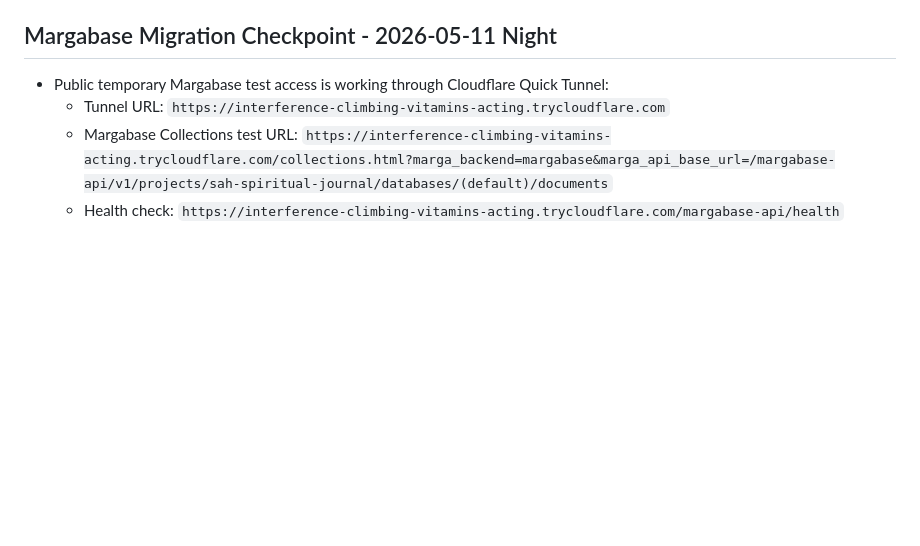
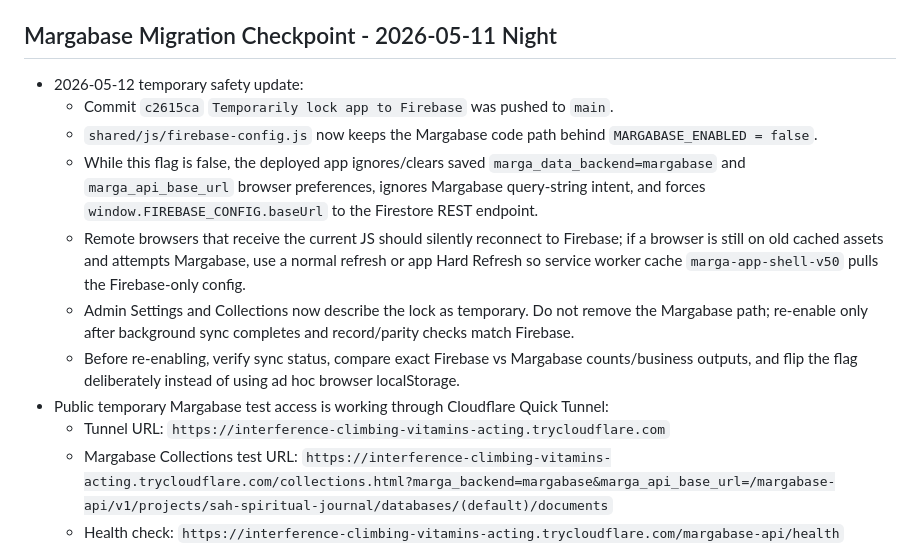
Before and after one commit to PinedaMikeB/marga-app, a Markdown page: HANDOFF.md, the part around one of its changes. Drawn GitHub-style; blank space fills up the shorter version.

Commit message:
Document temporary Firebase lock

```diff
--- a/HANDOFF.md
+++ b/HANDOFF.md
@@ -43,6 +43,13 @@ Start every new Marga-App thread by reading:
 - Keep Marga App work inside the `Marga-App` repo/thread. If a chat is in `marga-biz`, stop and redirect before editing app code.
 
 ## Margabase Migration Checkpoint - 2026-05-11 Night
+- 2026-05-12 temporary safety update:
+  - Commit `c2615ca` `Temporarily lock app to Firebase` was pushed to `main`.
+  - `shared/js/firebase-config.js` now keeps the Margabase code path behind `MARGABASE_ENABLED = false`.
+  - While this flag is false, the deployed app ignores/clears saved `marga_data_backend=margabase` and `marga_api_base_url` browser preferences, ignores Margabase query-string intent, and forces `window.FIREBASE_CONFIG.baseUrl` to the Firestore REST endpoint.
+  - Remote browsers that receive the current JS should silently reconnect to Firebase; if a browser is still on old cached assets and attempts Margabase, use a normal refresh or app Hard Refresh so service worker cache `marga-app-shell-v50` pulls the Firebase-only config.
+  - Admin Settings and Collections now describe the lock as temporary. Do not remove the Margabase path; re-enable only after background sync completes and record/parity checks match Firebase.
+  - Before re-enabling, verify sync status, compare exact Firebase vs Margabase counts/business outputs, and flip the flag deliberately instead of using ad hoc browser localStorage.
 - Public temporary Margabase test access is working through Cloudflare Quick Tunnel:
   - Tunnel URL: `https://interference-climbing-vitamins-acting.trycloudflare.com`
   - Margabase Collections test URL: `https://interference-climbing-vitamins-acting.trycloudflare.com/collections.html?marga_backend=margabase&marga_api_base_url=/margabase-api/v1/projects/sah-spiritual-journal/databases/(default)/documents`
```
Also changed, not shown: other parts of HANDOFF.md (+1 -1 lines), MASTERPLAN.md (+8 -2 lines).
